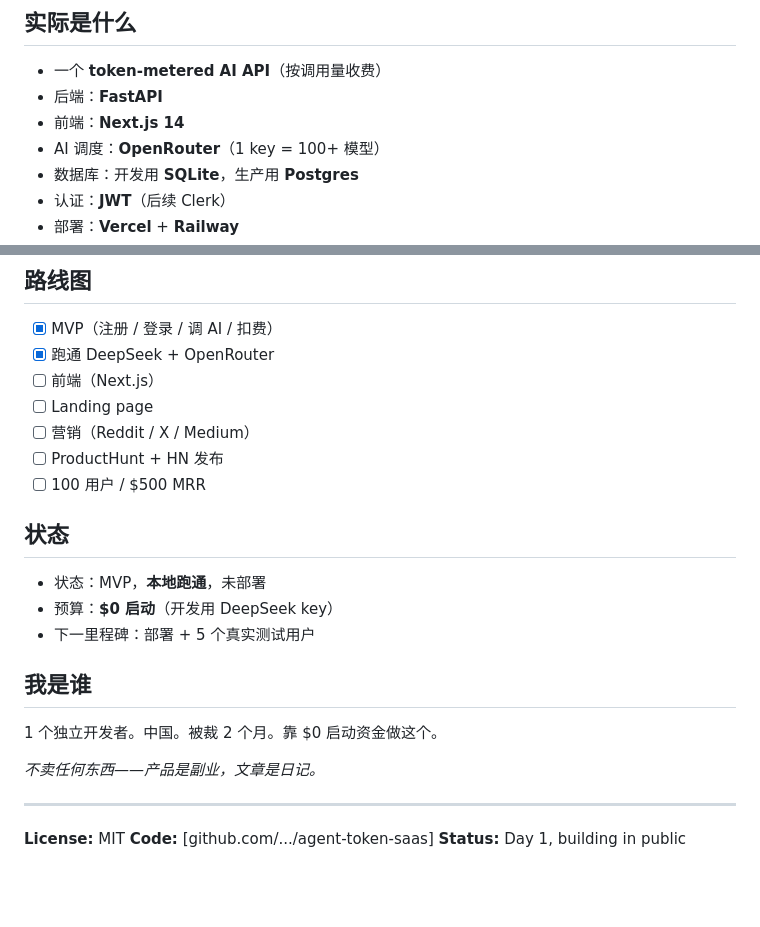
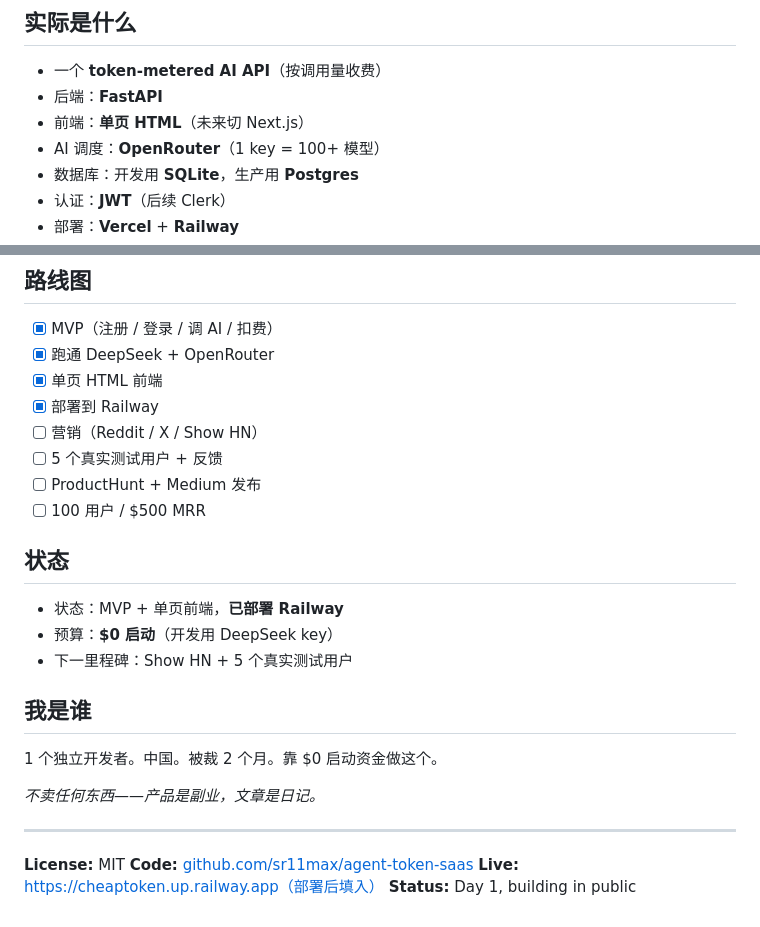
Before and after one commit to sr11max/agent-token-saas, a Markdown page: README.md, 2 parts joined by grey strips. Drawn GitHub-style; blank space fills up the shorter version.

Commit message:
docs: update README with real repo URL + deploy status

```diff
--- a/README.md
+++ b/README.md
@@ -8,7 +8,7 @@ A solo project. 1 developer. $0 to start. MVP done.
 
 - 一个 **token-metered AI API**（按调用量收费）
 - 后端：**FastAPI**
-- 前端：**Next.js 14**
+- 前端：**单页 HTML**（未来切 Next.js）
 - AI 调度：**OpenRouter**（1 key = 100+ 模型）
 - 数据库：开发用 **SQLite**，生产用 **Postgres**
 - 认证：**JWT**（后续 Clerk）
@@ -102,17 +102,18 @@ API 文档：http://127.0.0.1:8000/docs
 
 - [x] MVP（注册 / 登录 / 调 AI / 扣费）
 - [x] 跑通 DeepSeek + OpenRouter
-- [ ] 前端（Next.js）
-- [ ] Landing page
-- [ ] 营销（Reddit / X / Medium）
-- [ ] ProductHunt + HN 发布
+- [x] 单页 HTML 前端
+- [x] 部署到 Railway
+- [ ] 营销（Reddit / X / Show HN）
+- [ ] 5 个真实测试用户 + 反馈
+- [ ] ProductHunt + Medium 发布
 - [ ] 100 用户 / $500 MRR
 
 ## 状态
 
-- 状态：MVP，**本地跑通**，未部署
+- 状态：MVP + 单页前端，**已部署 Railway**
 - 预算：**$0 启动**（开发用 DeepSeek key）
-- 下一里程碑：部署 + 5 个真实测试用户
+- 下一里程碑：Show HN + 5 个真实测试用户
 
 ## 我是谁
 
@@ -123,5 +124,6 @@ API 文档：http://127.0.0.1:8000/docs
 ---
 
 **License:** MIT
-**Code:** [github.com/.../agent-token-saas]
+**Code:** [github.com/sr11max/agent-token-saas](https://github.com/sr11max/agent-token-saas)
+**Live:** https://cheaptoken.up.railway.app（部署后填入）
 **Status:** Day 1, building in public
```
